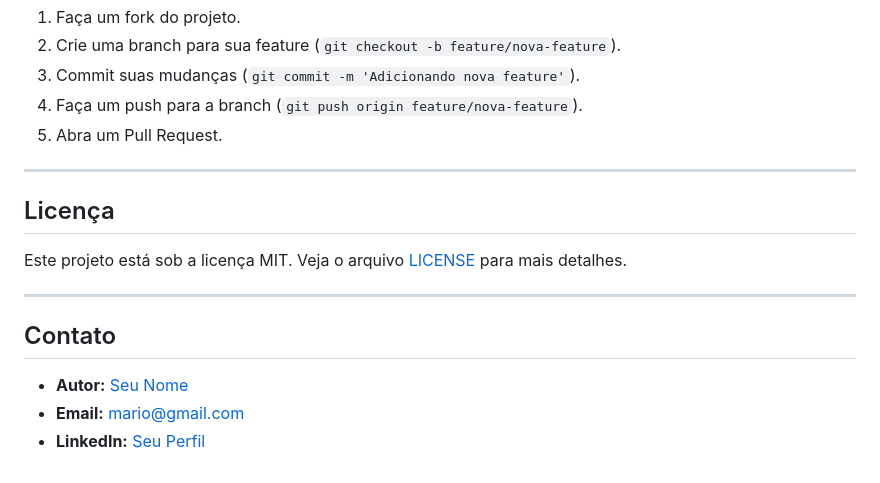
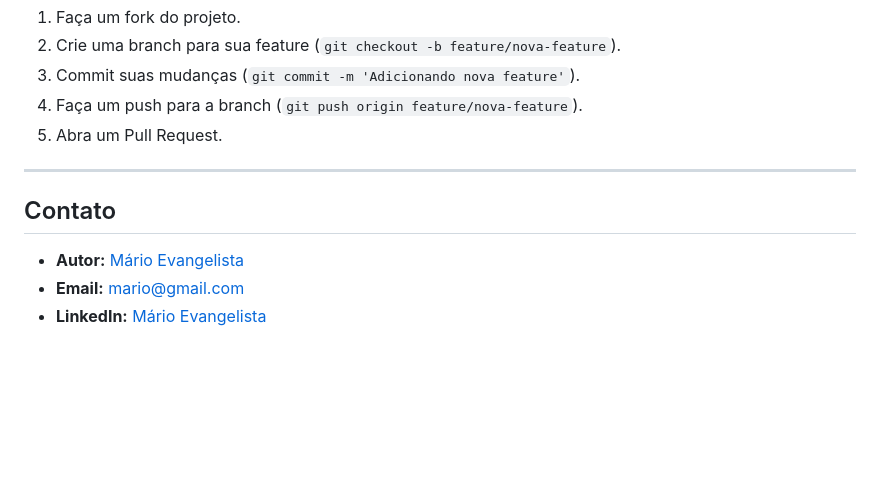
Before and after one commit to mario-evangelista/busca-tabela-fipe, a Markdown page: README.md, the part around the change. Drawn GitHub-style; blank space fills up the shorter version.

```diff
--- a/README.md
+++ b/README.md
@@ -106,14 +106,8 @@ Contribuições são bem-vindas! Siga os passos abaixo:
 
 ---
 
-## Licença
-
-Este projeto está sob a licença MIT. Veja o arquivo [LICENSE](LICENSE) para mais detalhes.
-
----
-
 ## Contato
 
-- **Autor:** [Seu Nome](https://github.com/mario-evangelista)
+- **Autor:** [Mário Evangelista](https://github.com/mario-evangelista)
 - **Email:** mario@gmail.com
-- **LinkedIn:** [Seu Perfil](https://www.linkedin.com/in/marioevangelista)
+- **LinkedIn:** [Mário Evangelista](https://www.linkedin.com/in/marioevangelista)
```
